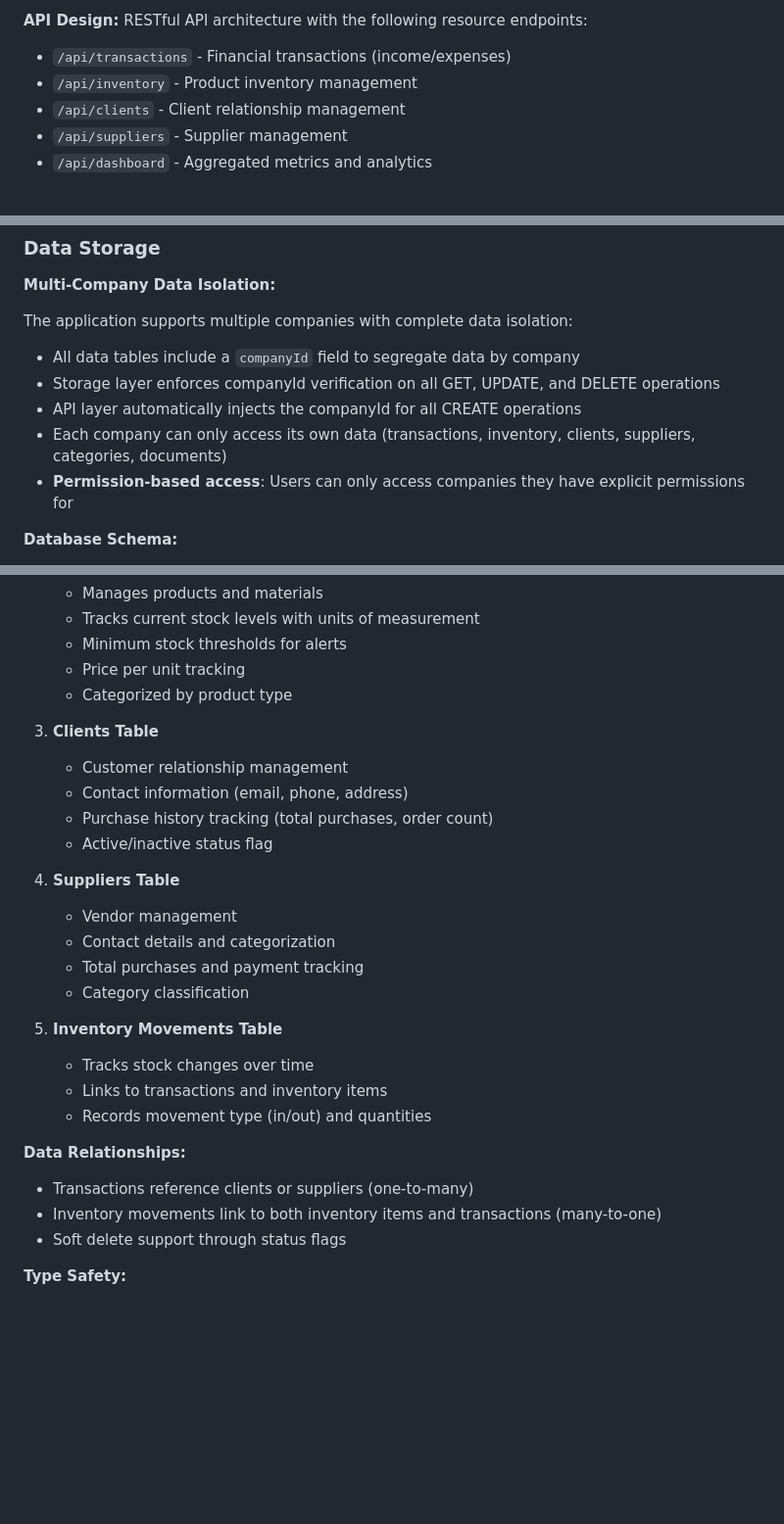
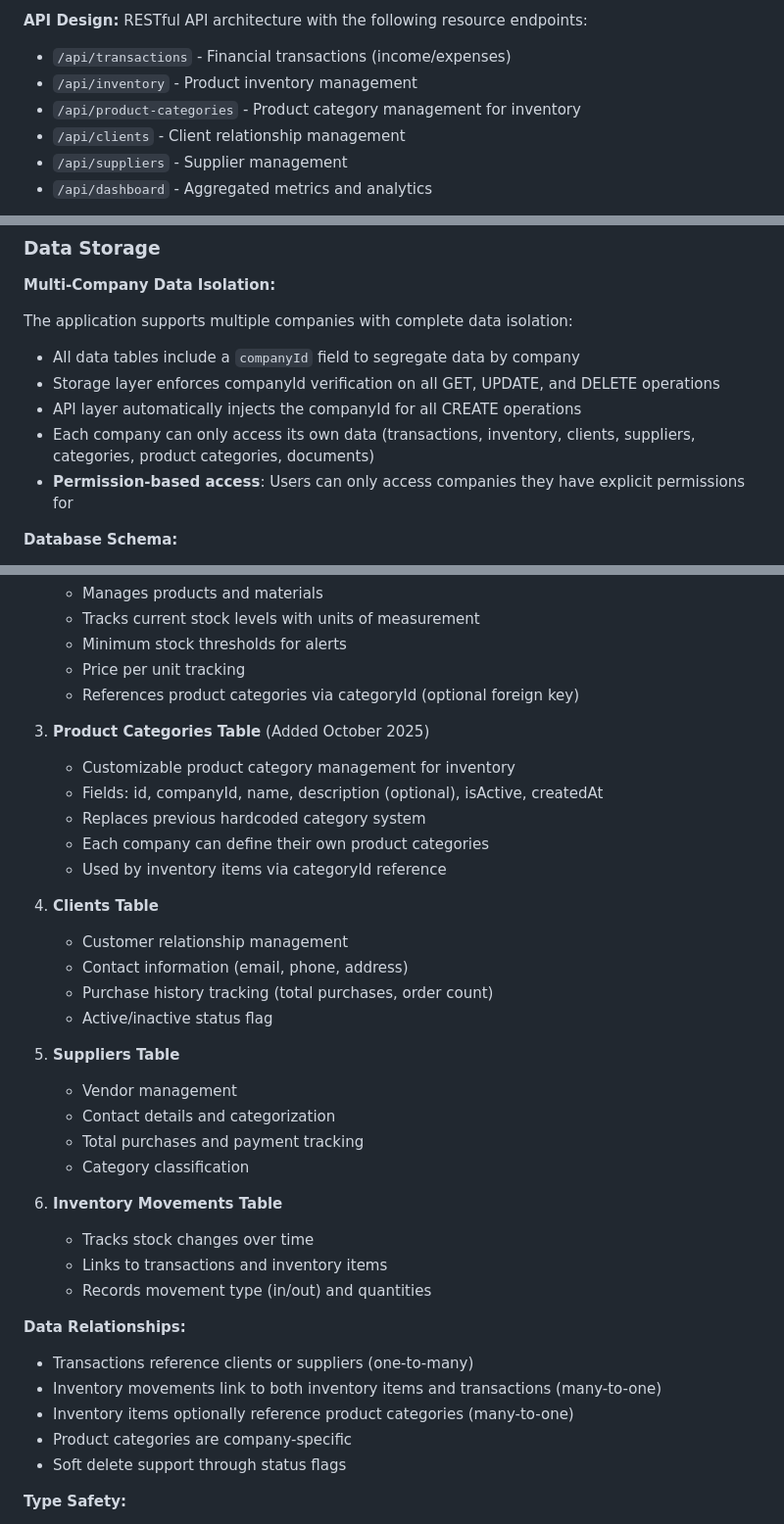
Before and after one commit to marianomarchante/VirBox, a Markdown page: replit.md, 3 parts joined by grey strips. Shown at 98% size. Drawn GitHub-style; blank space fills up the shorter version.

Commit message:
Add product category management for inventory items
Introduce `/api/product-categories` endpoint and a new `ProductCategories` table for customizable inventory categorization, enhancing data isolation and relationships.

Replit-Commit-Author: Agent
Replit-Commit-Session-Id: c09ce3ac-2a93-4528-abf5-f999d938794c
Replit-Commit-Checkpoint-Type: full_checkpoint
Replit-Commit-Screenshot-Url: https://storage.googleapis.com/screenshot-production-us-central1/aad522c1-88ca-4e81-9ca9-df090616eecd/c09ce3ac-2a93-4528-abf5-f999d938794c/RPVVxmh

```diff
--- a/replit.md
+++ b/replit.md
@@ -49,6 +49,7 @@ The application uses a professional business-themed design system:
 RESTful API architecture with the following resource endpoints:
 - `/api/transactions` - Financial transactions (income/expenses)
 - `/api/inventory` - Product inventory management
+- `/api/product-categories` - Product category management for inventory
 - `/api/clients` - Client relationship management
 - `/api/suppliers` - Supplier management
 - `/api/dashboard` - Aggregated metrics and analytics
@@ -150,7 +151,7 @@ The application supports multiple companies with complete data isolation:
 - All data tables include a `companyId` field to segregate data by company
 - Storage layer enforces companyId verification on all GET, UPDATE, and DELETE operations
 - API layer automatically injects the companyId for all CREATE operations
-- Each company can only access its own data (transactions, inventory, clients, suppliers, categories, documents)
+- Each company can only access its own data (transactions, inventory, clients, suppliers, categories, product categories, documents)
 - **Permission-based access**: Users can only access companies they have explicit permissions for
 
 **Database Schema:**
@@ -194,21 +195,28 @@ The application uses PostgreSQL with the following core tables:
    - Tracks current stock levels with units of measurement
    - Minimum stock thresholds for alerts
    - Price per unit tracking
-   - Categorized by product type
+   - References product categories via categoryId (optional foreign key)
 
-3. **Clients Table**
+3. **Product Categories Table** (Added October 2025)
+   - Customizable product category management for inventory
+   - Fields: id, companyId, name, description (optional), isActive, createdAt
+   - Replaces previous hardcoded category system
+   - Each company can define their own product categories
+   - Used by inventory items via categoryId reference
+
+4. **Clients Table**
    - Customer relationship management
    - Contact information (email, phone, address)
    - Purchase history tracking (total purchases, order count)
    - Active/inactive status flag
 
-4. **Suppliers Table**
+5. **Suppliers Table**
    - Vendor management
    - Contact details and categorization
    - Total purchases and payment tracking
    - Category classification
 
-5. **Inventory Movements Table**
+6. **Inventory Movements Table**
    - Tracks stock changes over time
    - Links to transactions and inventory items
    - Records movement type (in/out) and quantities
@@ -216,6 +224,8 @@ The application uses PostgreSQL with the following core tables:
 **Data Relationships:**
 - Transactions reference clients or suppliers (one-to-many)
 - Inventory movements link to both inventory items and transactions (many-to-one)
+- Inventory items optionally reference product categories (many-to-one)
+- Product categories are company-specific
 - Soft delete support through status flags
 
 **Type Safety:**
```
